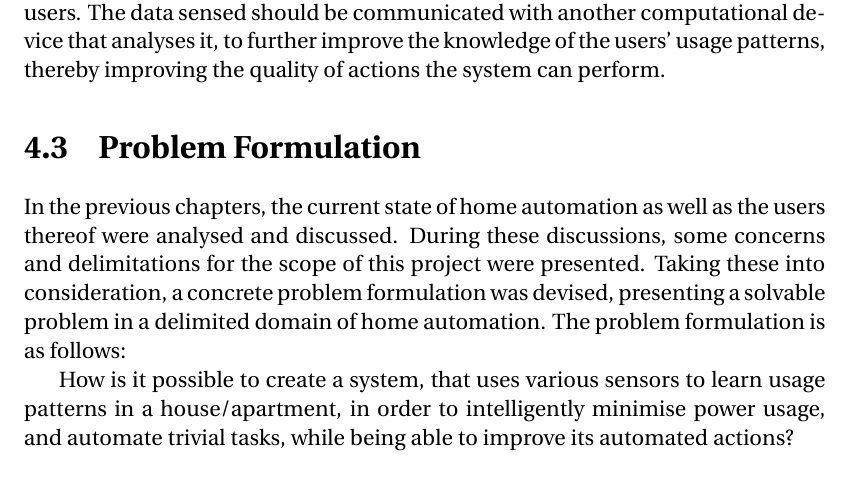
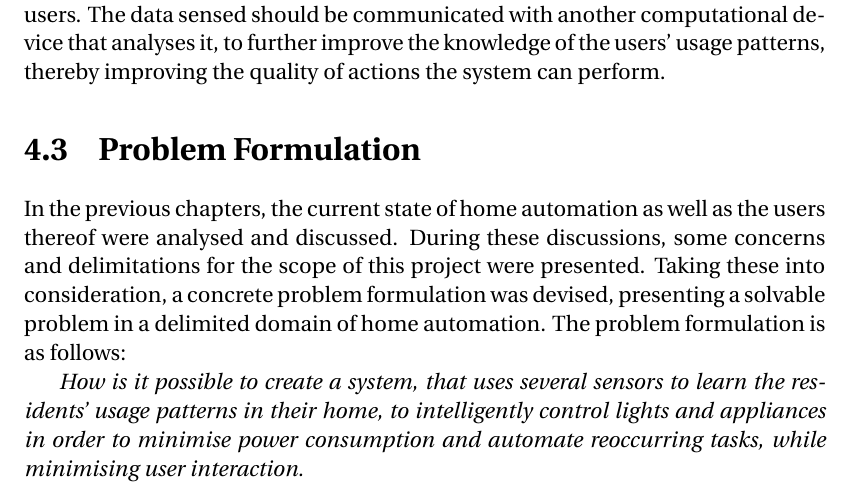
Before and after one commit to simonvandel/AHA, a LaTeX thesis (Report/master.tex, which reads Report/Analysis/problemFormulation.tex): part of page 21 of 29, cut so that both start at the same text. Compiled offline with pdfLaTeX.

Commit message:
Review problemformulation and add new one from 30/09/2015

```diff
--- a/Report/Analysis/problemFormulation.tex
+++ b/Report/Analysis/problemFormulation.tex
@@ -1,4 +1,4 @@
 \section{Problem Formulation}
 In the previous chapters, the current state of home automation as well as the users thereof were analysed and discussed. During these discussions, some concerns and delimitations for the scope of this project were presented. Taking these into consideration, a concrete problem formulation was devised, presenting a solvable problem in a delimited domain of home automation. The problem formulation is as follows:
 
-How is it possible to create a system, that uses various sensors to learn usage patterns in a house/apartment, in order to intelligently minimise power usage, and automate trivial tasks, while being able to improve its automated actions?
+\emph{How is it possible to create a system, that uses several sensors to learn the residents’ usage patterns in their home, to intelligently control lights and appliances in order to minimise power consumption and automate reoccurring tasks, while minimising user interaction.}
```
